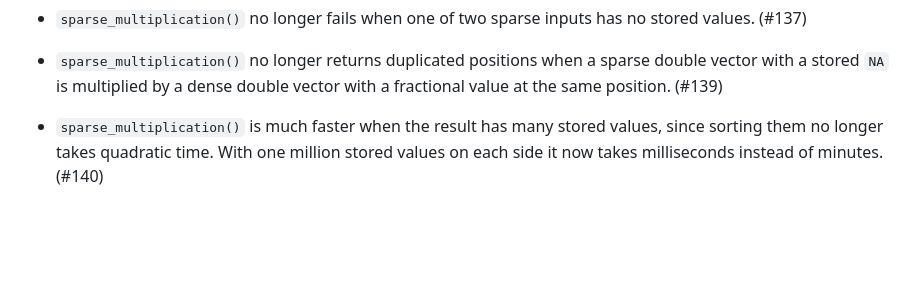
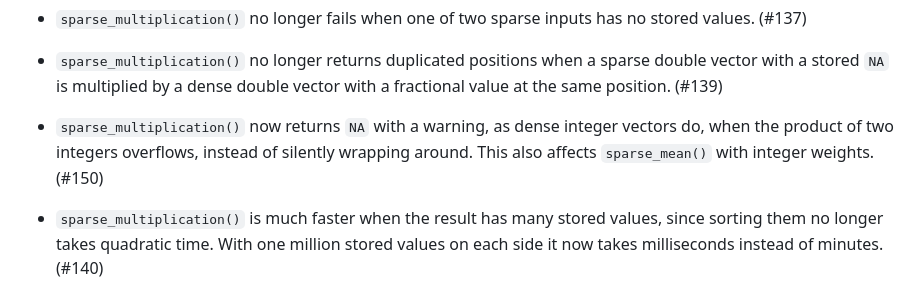
Before and after one commit to r-lib/sparsevctrs, a Markdown page: NEWS.md, the part around the change. Drawn GitHub-style; blank space fills up the shorter version.

Commit message:
Add a `NEWS.md` bullet for the `sparse_multiplication()` overflow fix

```diff
--- a/NEWS.md
+++ b/NEWS.md
@@ -31,6 +31,8 @@
 * `sparse_multiplication()` no longer fails when one of two sparse inputs has no stored values. (#137)
 
 * `sparse_multiplication()` no longer returns duplicated positions when a sparse double vector with a stored `NA` is multiplied by a dense double vector with a fractional value at the same position. (#139)
+
+* `sparse_multiplication()` now returns `NA` with a warning, as dense integer vectors do, when the product of two integers overflows, instead of silently wrapping around. This also affects `sparse_mean()` with integer weights. (#150)
 
 * `sparse_multiplication()` is much faster when the result has many stored values, since sorting them no longer takes quadratic time. With one million stored values on each side it now takes milliseconds instead of minutes. (#140)
 
```
